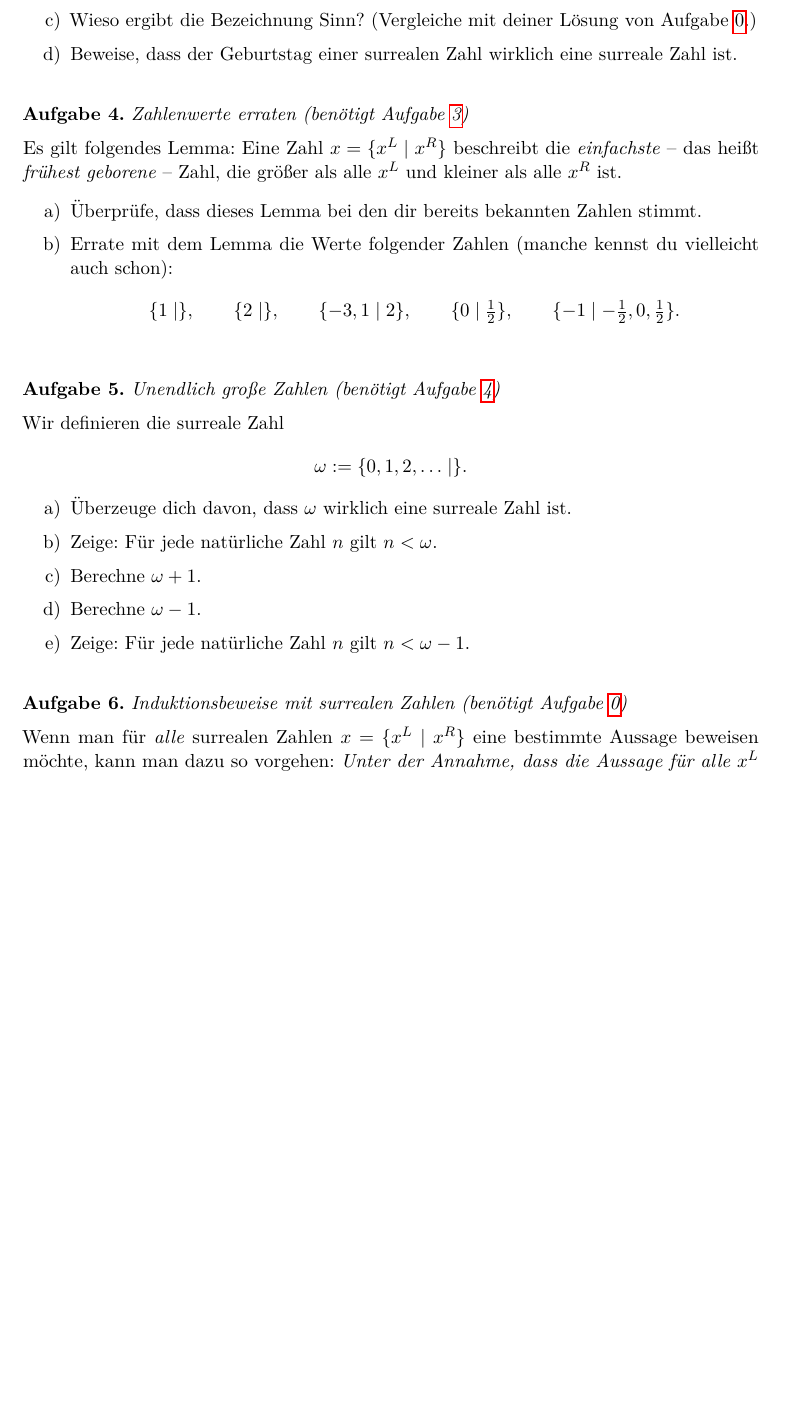
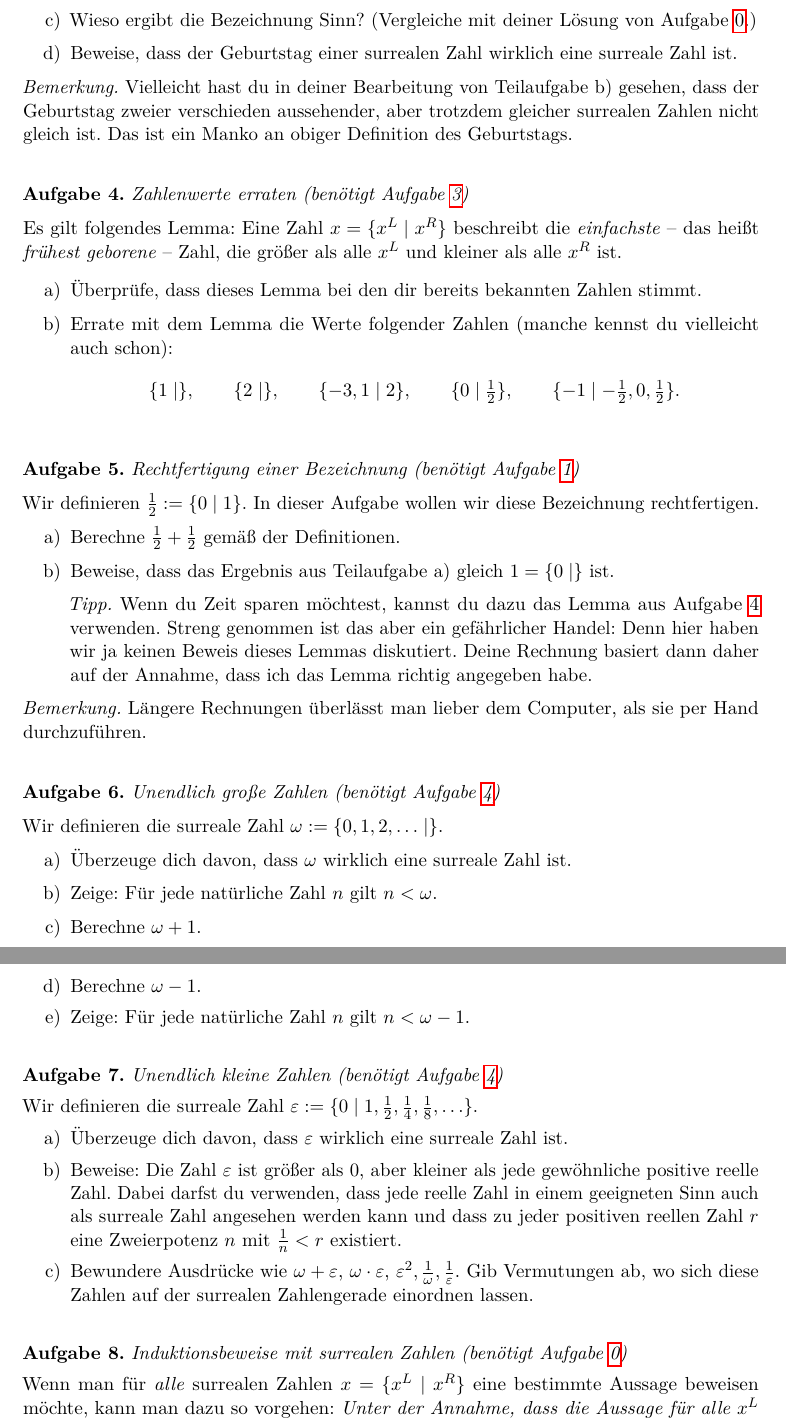
Before and after one commit to iblech/mathezirkel-kurs, a LaTeX document (blatt02.tex): part of page 4 of 9 before the commit and two parts of pages 4 and 5 of 9 after it, the two joined at a grey line, cut so that both start at the same text, the shorter picture padded with empty space. Compiled offline with pdfLaTeX.

Commit message:
Nachbearbeitung Blatt 2

```diff
--- a/blatt02.tex
+++ b/blatt02.tex
@@ -156,6 +158,10 @@ Zahl ist.
 %\item[$\star$ d)] Beweise, dass der Geburtstag einer Zahl stets $\geq 0$ ist.
 %(Geht einfacher mit Aufgabe~\ref{zahlenraten}.)
 \end{enumerate}
+\emph{Bemerkung.} Vielleicht hast du in deiner Bearbeitung von Teilaufgabe~b)
+gesehen, dass der Geburtstag zweier verschieden aussehender, aber trotzdem
+gleicher surrealen Zahlen nicht gleich ist. Das ist ein Manko an obiger
+Definition des Geburtstags.
 \end{aufgabe}
 
 \begin{aufgabe}{Zahlenwerte erraten (benötigt Aufgabe \ref{geburtstage})}
@@ -176,16 +182,52 @@ vielleicht auch schon):
 \end{enumerate}
 \end{aufgabe}
 
+\begin{aufgabe}{Rechtfertigung einer Bezeichnung (benötigt Aufgabe~\ref{erste-rechnungen})}
+Wir definieren~$\tfrac{1}{2} := \sur{0}{1}$. In dieser Aufgabe wollen wir diese
+Bezeichnung rechtfertigen.
+\begin{enumerate}
+\item Berechne~$\tfrac{1}{2} + \tfrac{1}{2}$ gemäß der Definitionen.
+\item Beweise, dass das Ergebnis aus Teilaufgabe~a) gleich~$1 = \sur{0}{}$ ist.
+
+\emph{Tipp.} Wenn du Zeit sparen möchtest, kannst du dazu das Lemma aus
+Aufgabe~\ref{zahlenraten} verwenden. Streng genommen ist das aber ein
+gefährlicher Handel: Denn hier haben wir ja keinen Beweis dieses Lemmas
+diskutiert. Deine Rechnung basiert dann daher auf der Annahme, dass ich das
+Lemma richtig angegeben habe.
+\end{enumerate}
+
+\emph{Bemerkung.} Längere Rechnungen überlässt man lieber dem Computer, als sie
+per Hand durchzuführen.
+\end{aufgabe}
+
 \begin{aufgabe}{Unendlich große Zahlen (benötigt Aufgabe~\ref{zahlenraten})}
 \label{transfinit}
 Wir definieren die surreale Zahl
-\[ \omega := \sur{0, 1, 2, \ldots}{}. \]
+$\omega := \sur{0, 1, 2, \ldots}{}$.
 \begin{enumerate}
 \item Überzeuge dich davon, dass~$\omega$ wirklich eine surreale Zahl ist.
 \item Zeige: Für jede natürliche Zahl~$n$ gilt~$n < \omega$.
 \item Berechne $\omega + 1$.
 \item Berechne $\omega - 1$.
 \item Zeige: Für jede natürliche Zahl~$n$ gilt~$n < \omega - 1$.
+\end{enumerate}
+\end{aufgabe}
+
+\begin{aufgabe}{Unendlich kleine Zahlen (benötigt Aufgabe~\ref{zahlenraten})}
+\label{infinitesimal}
+Wir definieren die surreale Zahl
+$\varepsilon := \sur{0}{1, \tfrac{1}{2}, \tfrac{1}{4}, \tfrac{1}{8}, \ldots}$.
+\begin{enumerate}
+\item Überzeuge dich davon, dass~$\varepsilon$ wirklich eine surreale Zahl ist.
+\item Beweise: Die Zahl~$\varepsilon$ ist größer als~$0$, aber kleiner als jede
+gewöhnliche positive reelle Zahl. Dabei darfst du verwenden, dass jede reelle
+Zahl in einem geeigneten Sinn auch als surreale Zahl angesehen werden kann und
+dass zu jeder positiven reellen Zahl~$r$ eine Zweierpotenz~$n$
+mit~$\tfrac{1}{n} < r$ existiert.
+\item Bewundere Ausdrücke wie~$\omega + \varepsilon$, $\omega \cdot
+\varepsilon$, $\varepsilon^2, \tfrac{1}{\omega}, \tfrac{1}{\varepsilon}$. Gib
+Vermutungen ab, wo sich diese Zahlen auf der
+surrealen Zahlengerade einordnen lassen.
 \end{enumerate}
 \end{aufgabe}
 
```
Also changed, not shown: blatt02.pdf, blatt02.tex (10 more changed lines).
